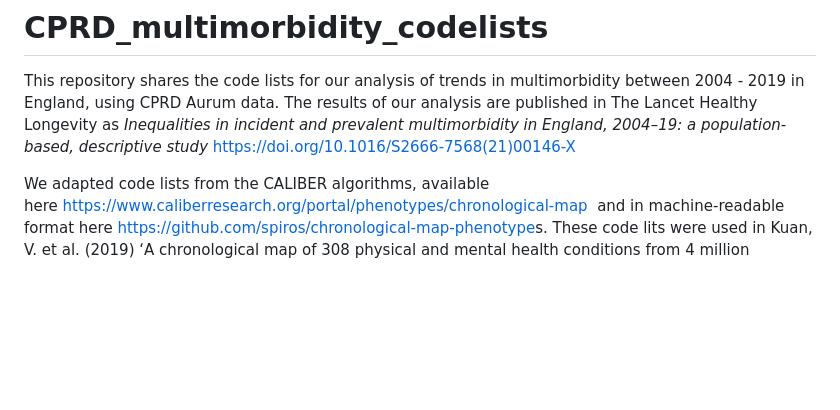
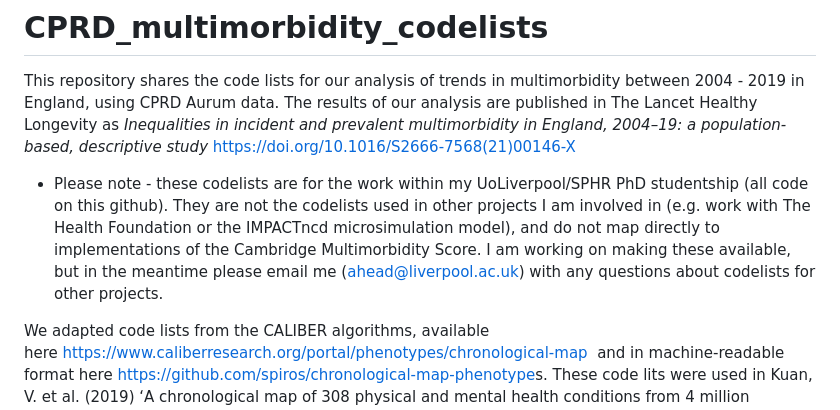
Before and after one commit to annalhead/CPRD_multimorbidity_codelists, a Markdown page: README.md, the part around the change. Drawn GitHub-style; blank space fills up the shorter version.

Commit message:
Update README.md
Note re code for HF, IMPACTncd, and CMS

```diff
--- a/README.md
+++ b/README.md
@@ -2,6 +2,8 @@
 
 This repository shares the code lists for our analysis of trends in multimorbidity between 2004 - 2019 in England, using CPRD Aurum data.
 The results of our analysis are published in The Lancet Healthy Longevity as _Inequalities in incident and prevalent multimorbidity in England, 2004–19: a population-based, descriptive study_ [https://doi.org/10.1016/S2666-7568(21)00146-X](https://doi.org/10.1016/S2666-7568(21)00146-X)
+
+* Please note - these codelists are for the work within my UoLiverpool/SPHR PhD studentship (all code on this github). They are not the codelists used in other projects I am involved in (e.g. work with The Health Foundation or the IMPACTncd microsimulation model), and do not map directly to implementations of the Cambridge Multimorbidity Score. I am working on making these available, but in the meantime please email me (ahead@liverpool.ac.uk) with any questions about codelists for other projects.
 
 We adapted code lists from the CALIBER algorithms, available here [https://www.caliberresearch.org/portal/phenotypes/chronological-map](https://www.caliberresearch.org/portal/phenotypes/chronological-map)  and in machine-readable format here [https://github.com/spiros/chronological-map-phenotype](https://github.com/spiros/chronological-map-phenotypes)s. These code lits were used in Kuan, V. et al. (2019) ‘A chronological map of 308 physical and mental health conditions from 4 million individuals in the English National Health Service’, The Lancet Digital Health. Elsevier Ltd, 1(2), pp. e63–e77. [https://doi.org/10.1016/S2589-7500(19)30012-3 ](https://www.thelancet.com/journals/landig/article/PIIS2589-7500(19)30012-3/fulltext)
 
```
